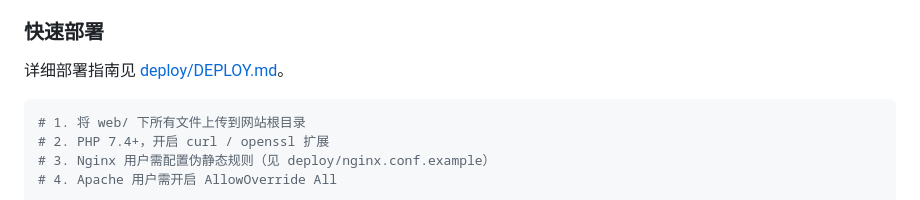
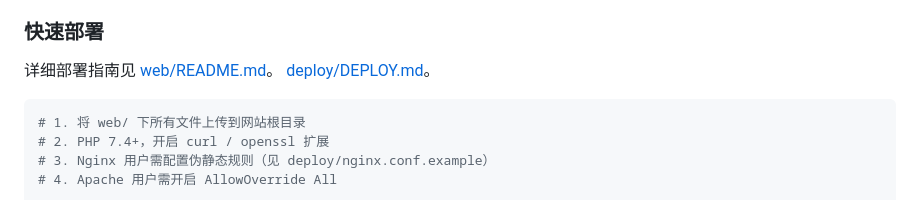
Before and after one commit to ChiZhu-DL/Instant-Mail-Api, a Markdown page: README.md, the part around the change. GitHub-like rendering.

````diff
--- a/README.md
+++ b/README.md
@@ -75,7 +75,9 @@ python instant_mail_api.py message MESSAGE_ID --email test@bltiwd.com --token TO
 
 ### 快速部署
 
-详细部署指南见 [deploy/DEPLOY.md](./deploy/DEPLOY.md)。
+详细部署指南见
+[web/README.md](./web/README.md)。
+[deploy/DEPLOY.md](./deploy/DEPLOY.md)。
 
 ```bash
 # 1. 将 web/ 下所有文件上传到网站根目录
````
